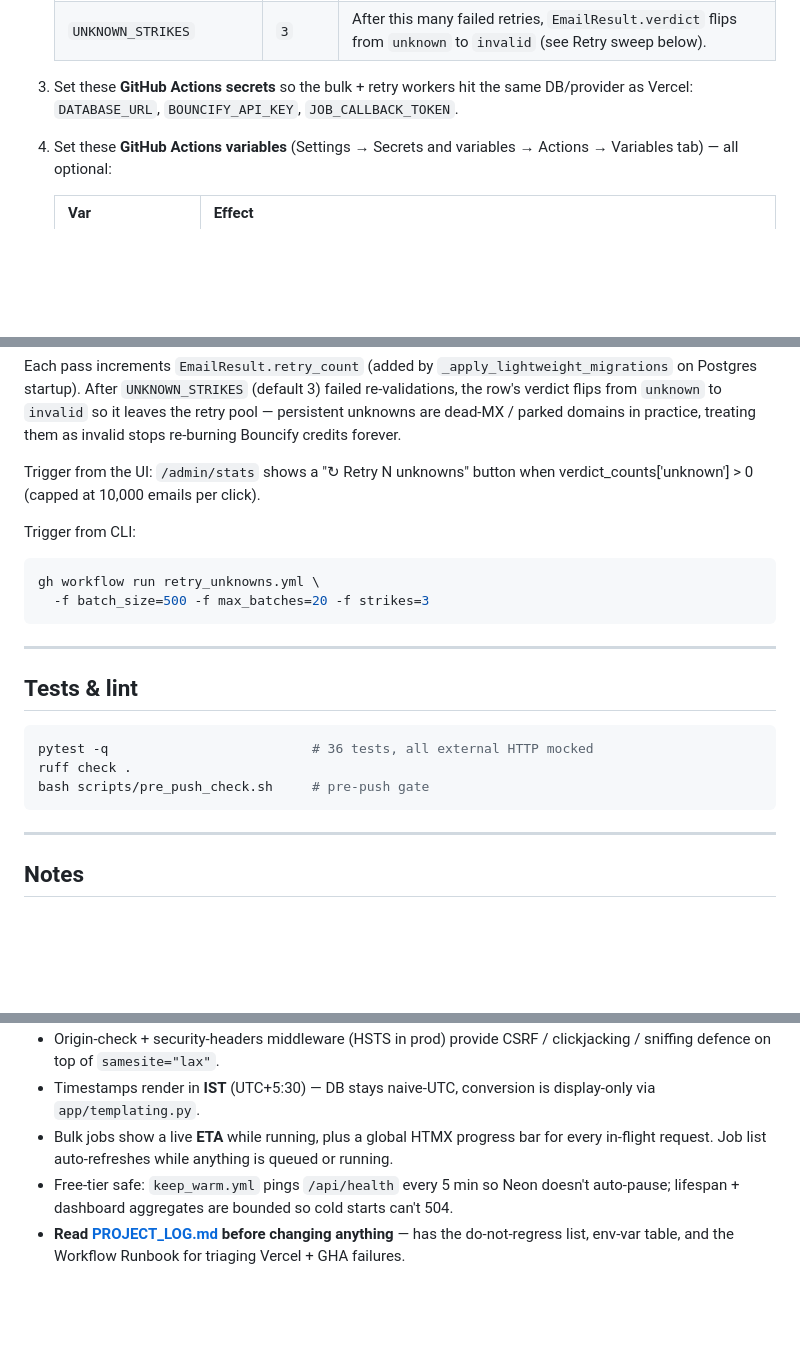
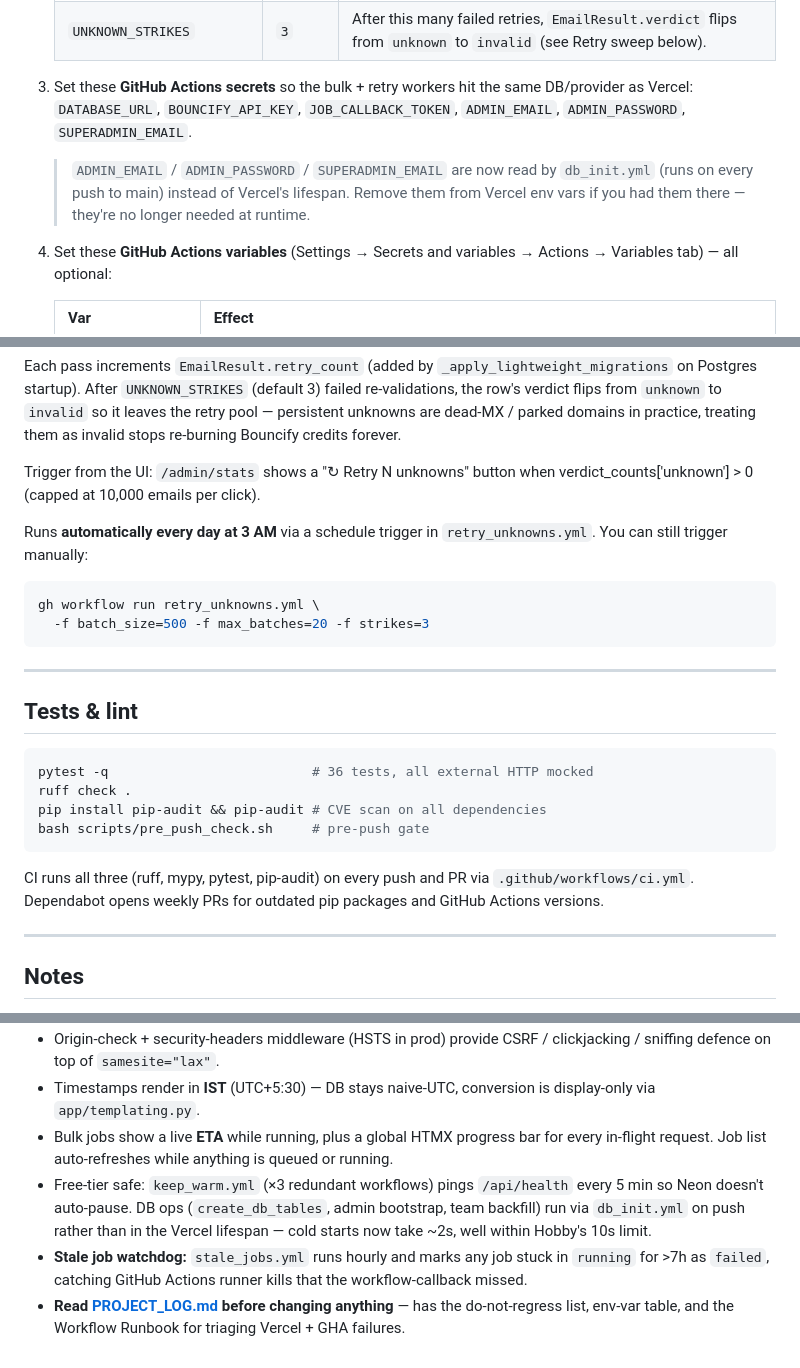
Before and after one commit to Surya8991/Email-Validator, a Markdown page: README.md, 3 parts joined by grey strips. Rendered like a GitHub page; blank space fills up the shorter version.

````diff
--- a/README.md
+++ b/README.md
@@ -57,7 +58,9 @@ python -m uvicorn app.main:app --reload
    | `MAX_USER_ACTIVE_EMAILS` | `2000` | Per-user sum-of-pending-emails cap. 429 if exceeded. |
    | `UNKNOWN_STRIKES` | `3` | After this many failed retries, `EmailResult.verdict` flips from `unknown` to `invalid` (see Retry sweep below). |
 
-3. Set these **GitHub Actions secrets** so the bulk + retry workers hit the same DB/provider as Vercel: `DATABASE_URL`, `BOUNCIFY_API_KEY`, `JOB_CALLBACK_TOKEN`.
+3. Set these **GitHub Actions secrets** so the bulk + retry workers hit the same DB/provider as Vercel: `DATABASE_URL`, `BOUNCIFY_API_KEY`, `JOB_CALLBACK_TOKEN`, `ADMIN_EMAIL`, `ADMIN_PASSWORD`, `SUPERADMIN_EMAIL`.
+
+   > `ADMIN_EMAIL` / `ADMIN_PASSWORD` / `SUPERADMIN_EMAIL` are now read by `db_init.yml` (runs on every push to main) instead of Vercel's lifespan. Remove them from Vercel env vars if you had them there — they're no longer needed at runtime.
 
 4. Set these **GitHub Actions variables** (Settings → Secrets and variables → Actions → Variables tab) — all optional:
 
@@ -123,7 +128,7 @@ Each pass increments `EmailResult.retry_count` (added by `_apply_lightweight_mig
 
 Trigger from the UI: `/admin/stats` shows a "↻ Retry N unknowns" button when verdict_counts['unknown'] > 0 (capped at 10,000 emails per click).
 
-Trigger from CLI:
+Runs **automatically every day at 3 AM** via a schedule trigger in `retry_unknowns.yml`. You can still trigger manually:
 ```sh
 gh workflow run retry_unknowns.yml \
   -f batch_size=500 -f max_batches=20 -f strikes=3
@@ -136,8 +141,11 @@ gh workflow run retry_unknowns.yml \
 ```bash
 pytest -q                          # 36 tests, all external HTTP mocked
 ruff check .
+pip install pip-audit && pip-audit # CVE scan on all dependencies
 bash scripts/pre_push_check.sh     # pre-push gate
 ```
+
+CI runs all three (ruff, mypy, pytest, pip-audit) on every push and PR via `.github/workflows/ci.yml`. Dependabot opens weekly PRs for outdated pip packages and GitHub Actions versions.
 
 ---
 
@@ -149,5 +157,6 @@ bash scripts/pre_push_check.sh     # pre-push gate
 - Origin-check + security-headers middleware (HSTS in prod) provide CSRF / clickjacking / sniffing defence on top of `samesite="lax"`.
 - Timestamps render in **IST** (UTC+5:30) — DB stays naive-UTC, conversion is display-only via `app/templating.py`.
 - Bulk jobs show a live **ETA** while running, plus a global HTMX progress bar for every in-flight request. Job list auto-refreshes while anything is queued or running.
-- Free-tier safe: `keep_warm.yml` pings `/api/health` every 5 min so Neon doesn't auto-pause; lifespan + dashboard aggregates are bounded so cold starts can't 504.
+- Free-tier safe: `keep_warm.yml` (×3 redundant workflows) pings `/api/health` every 5 min so Neon doesn't auto-pause. DB ops (`create_db_tables`, admin bootstrap, team backfill) run via `db_init.yml` on push rather than in the Vercel lifespan — cold starts now take ~2s, well within Hobby's 10s limit.
+- **Stale job watchdog:** `stale_jobs.yml` runs hourly and marks any job stuck in `running` for >7h as `failed`, catching GitHub Actions runner kills that the workflow-callback missed.
 - **Read [PROJECT_LOG.md](PROJECT_LOG.md) before changing anything** — has the do-not-regress list, env-var table, and the Workflow Runbook for triaging Vercel + GHA failures.
````
Also changed, not shown: other parts of README.md (+4 -1 lines), PROJECT_LOG.md (+59 -25 lines).
